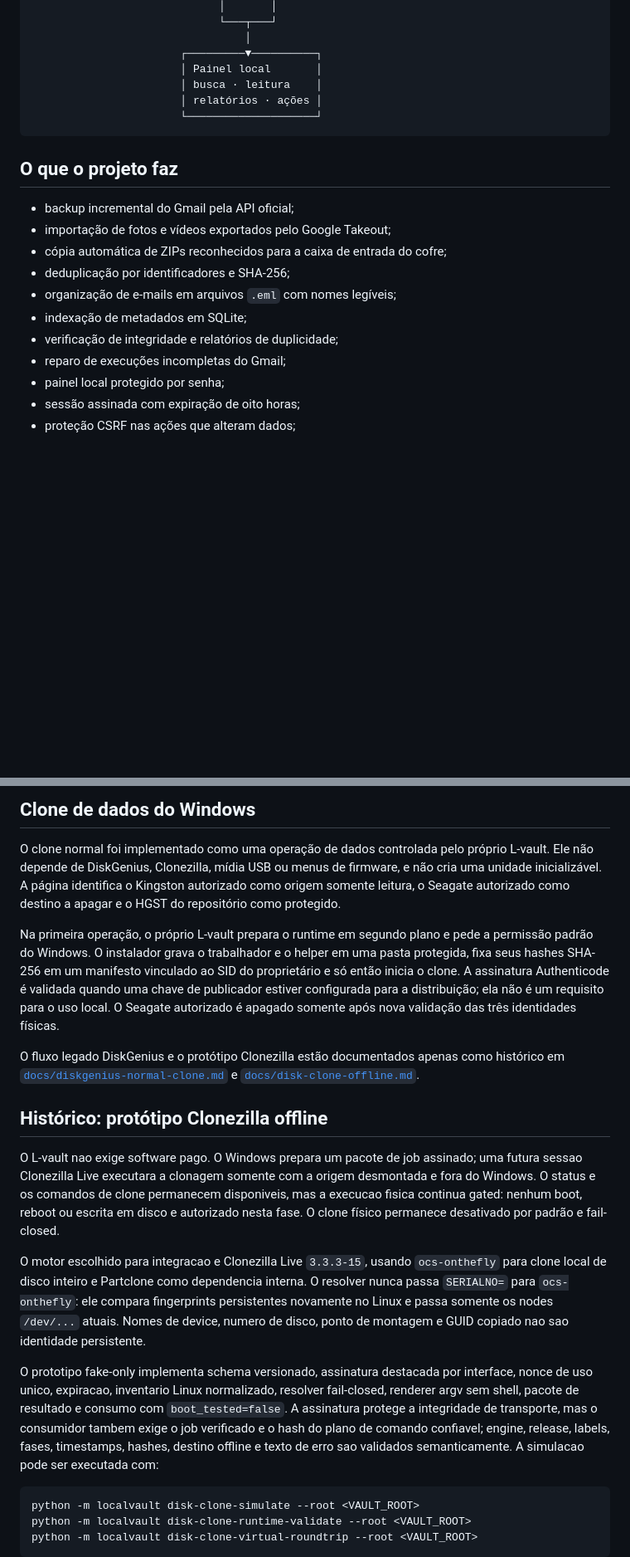
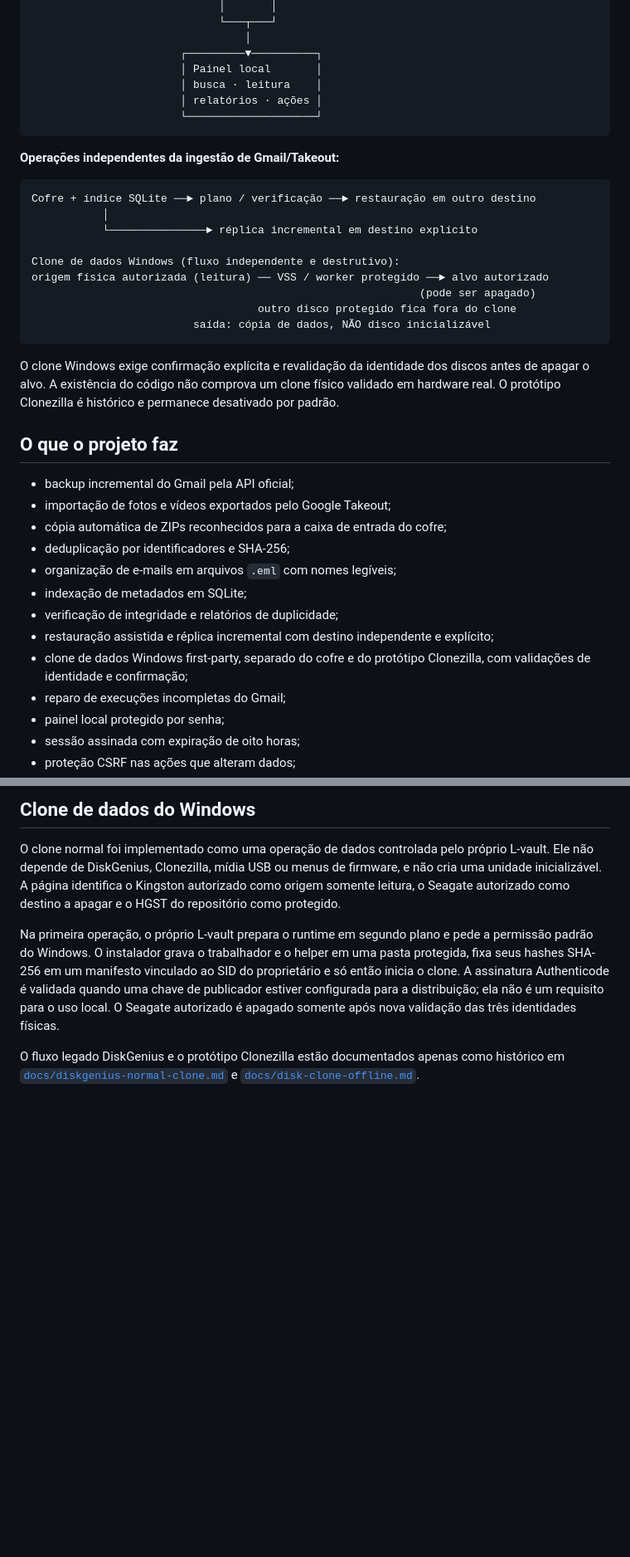
Before and after one commit to bielxdh3/L-vault, a Markdown page: README.md, 2 parts joined by grey strips. Shown at 83% size. GitHub-like rendering; blank space fills up the shorter version.

````diff
--- a/README.md
+++ b/README.md
@@ -59,6 +59,22 @@ O L-Vault transforma exportações espalhadas, e-mails e arquivos de mídia em u
                        └────────────────────┘
 ```
 
+**Operações independentes da ingestão de Gmail/Takeout:**
+
+```text
+Cofre + índice SQLite ──► plano / verificação ──► restauração em outro destino
+           │
+           └───────────────► réplica incremental em destino explícito
+
+Clone de dados Windows (fluxo independente e destrutivo):
+origem física autorizada (leitura) ── VSS / worker protegido ──► alvo autorizado
+                                                            (pode ser apagado)
+                                   outro disco protegido fica fora do clone
+                         saída: cópia de dados, NÃO disco inicializável
+```
+
+O clone Windows exige confirmação explícita e revalidação da identidade dos discos antes de apagar o alvo. A existência do código não comprova um clone físico validado em hardware real. O protótipo Clonezilla é histórico e permanece desativado por padrão.
+
 ## O que o projeto faz
 
 - backup incremental do Gmail pela API oficial;
@@ -68,6 +84,8 @@ O L-Vault transforma exportações espalhadas, e-mails e arquivos de mídia em u
 - organização de e-mails em arquivos `.eml` com nomes legíveis;
 - indexação de metadados em SQLite;
 - verificação de integridade e relatórios de duplicidade;
+- restauração assistida e réplica incremental com destino independente e explícito;
+- clone de dados Windows first-party, separado do cofre e do protótipo Clonezilla, com validações de identidade e confirmação;
 - reparo de execuções incompletas do Gmail;
 - painel local protegido por senha;
 - sessão assinada com expiração de oito horas;
@@ -218,17 +238,3 @@ Na primeira operação, o próprio L-vault prepara o runtime em segundo plano e
 
 O fluxo legado DiskGenius e o protótipo Clonezilla estão documentados apenas como histórico em [`docs/diskgenius-normal-clone.md`](docs/diskgenius-normal-clone.md) e [`docs/disk-clone-offline.md`](docs/disk-clone-offline.md).
 
-## Histórico: protótipo Clonezilla offline
-
-O L-vault nao exige software pago. O Windows prepara um pacote de job assinado; uma futura sessao Clonezilla Live executara a clonagem somente com a origem desmontada e fora do Windows. O status e os comandos de clone permanecem disponiveis, mas a execucao fisica continua gated: nenhum boot, reboot ou escrita em disco e autorizado nesta fase. O clone físico permanece desativado por padrão e fail-closed.
-
-O motor escolhido para integracao e Clonezilla Live `3.3.3-15`, usando `ocs-onthefly` para clone local de disco inteiro e Partclone como dependencia interna. O resolver nunca passa `SERIALNO=` para `ocs-onthefly`: ele compara fingerprints persistentes novamente no Linux e passa somente os nodes `/dev/...` atuais. Nomes de device, numero de disco, ponto de montagem e GUID copiado nao sao identidade persistente.
-
-O prototipo fake-only implementa schema versionado, assinatura destacada por interface, nonce de uso unico, expiracao, inventario Linux normalizado, resolver fail-closed, renderer argv sem shell, pacote de resultado e consumo com `boot_tested=false`. A assinatura protege a integridade de transporte, mas o consumidor tambem exige o job verificado e o hash do plano de comando confiavel; engine, release, labels, fases, timestamps, hashes, destino offline e texto de erro sao validados semanticamente. A simulacao pode ser executada com:
-
-```powershell
-python -m localvault disk-clone-simulate --root <VAULT_ROOT>
-python -m localvault disk-clone-runtime-validate --root <VAULT_ROOT>
-python -m localvault disk-clone-virtual-roundtrip --root <VAULT_ROOT>
-```
-
````
Also changed, not shown: other parts of README.md (+6 -24 lines).
